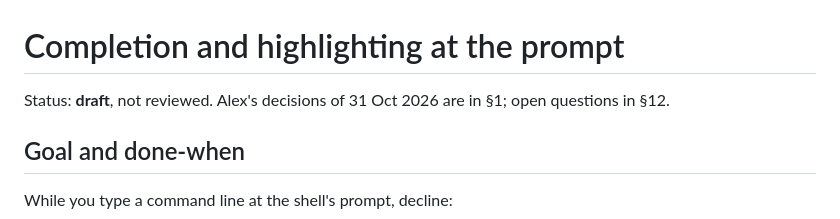
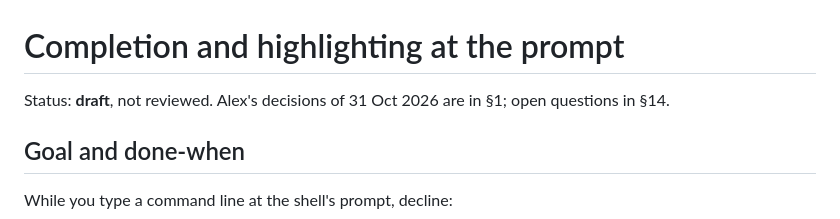
Before and after one commit to 0xdeafcafe/terminal-decline, a Markdown page: docs/design/completion.md, the part around one of its changes. GitHub-like rendering.

Commit message:
docs(design): fix section references in the completion design
Co-Authored-By: Claude Opus 5.5 (1M context) <noreply@anthropic.com>

```diff
--- a/docs/design/completion.md
+++ b/docs/design/completion.md
@@ -1,7 +1,7 @@
 # Completion and highlighting at the prompt
 
 Status: **draft**, not reviewed. Alex's decisions of 31 Oct 2026 are in
-§1; open questions in §12.
+§1; open questions in §14.
 
 ## Goal and done-when
 
```
Also changed, not shown: other parts of docs/design/completion.md (+2 -2 lines).
